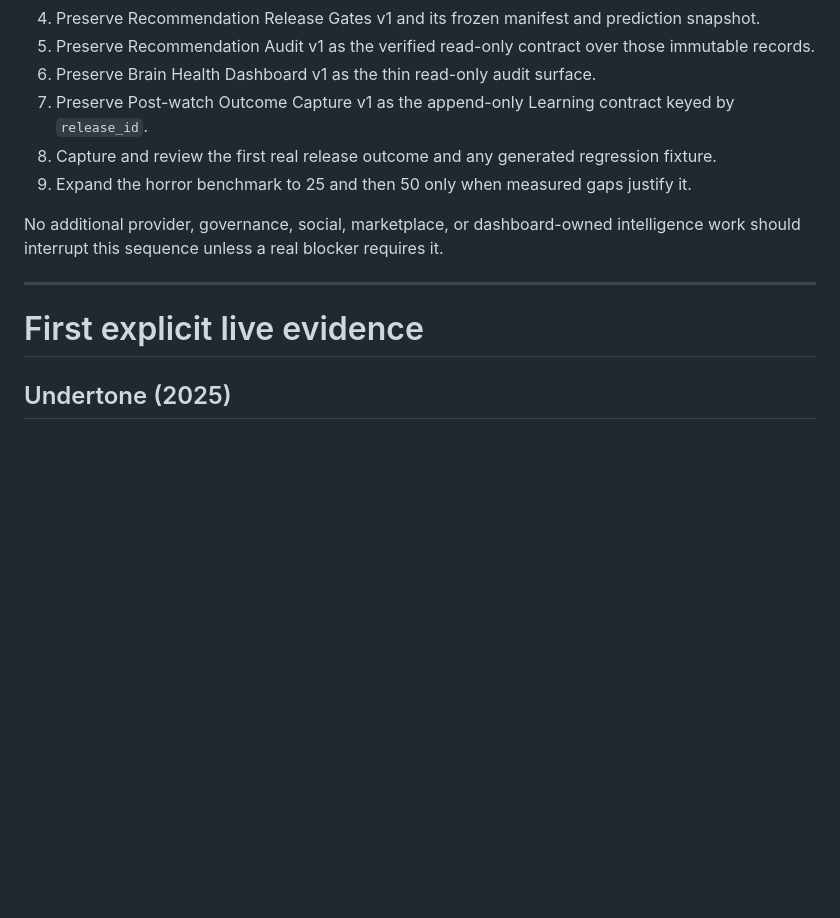
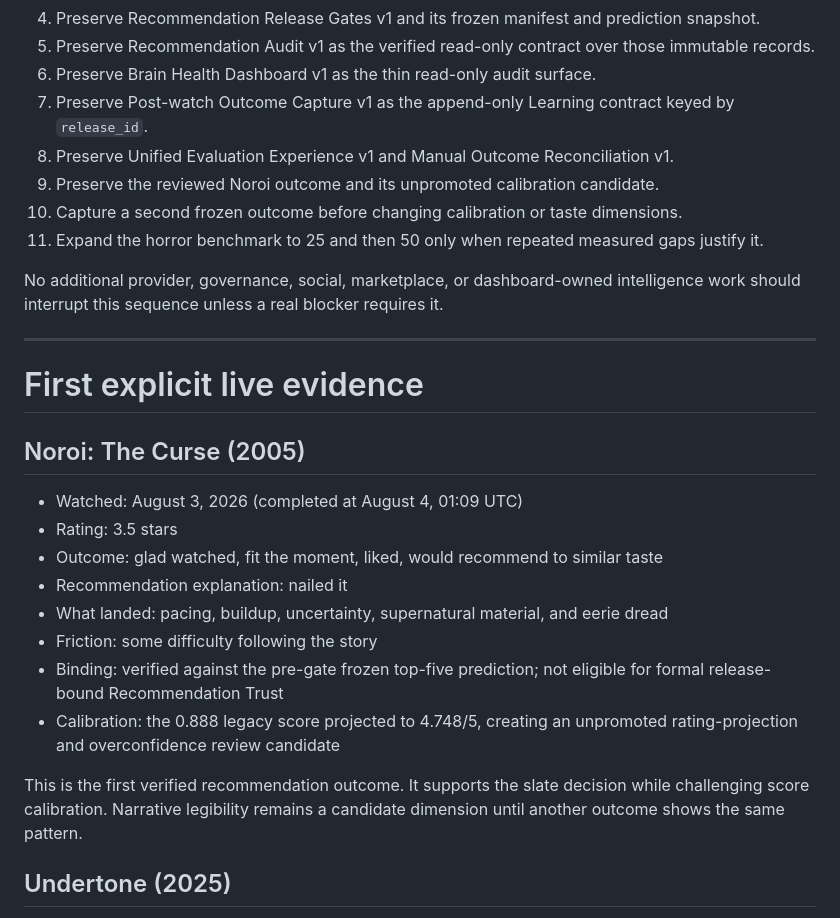
Before and after one commit to brutisthebrut-debug/cinema-brain, a Markdown page: docs/ROADMAP.md, the part around the change. Drawn GitHub-style; blank space fills up the shorter version.

Commit message:
Update docs/ROADMAP.md for manual outcome reconciliation v1

```diff
--- a/docs/ROADMAP.md
+++ b/docs/ROADMAP.md
@@ -442,14 +442,33 @@ The release-level execution state is maintained in `docs/BRAIN_RELEASES.md`. The
 5. Preserve Recommendation Audit v1 as the verified read-only contract over those immutable records.
 6. Preserve Brain Health Dashboard v1 as the thin read-only audit surface.
 7. Preserve Post-watch Outcome Capture v1 as the append-only Learning contract keyed by `release_id`.
-8. Capture and review the first real release outcome and any generated regression fixture.
-9. Expand the horror benchmark to 25 and then 50 only when measured gaps justify it.
+8. Preserve Unified Evaluation Experience v1 and Manual Outcome Reconciliation v1.
+9. Preserve the reviewed Noroi outcome and its unpromoted calibration candidate.
+10. Capture a second frozen outcome before changing calibration or taste dimensions.
+11. Expand the horror benchmark to 25 and then 50 only when repeated measured gaps justify it.
 
 No additional provider, governance, social, marketplace, or dashboard-owned intelligence work should interrupt this sequence unless a real blocker requires it.
 
 ---
 
 # First explicit live evidence
+
+## Noroi: The Curse (2005)
+
+- Watched: August 3, 2026 (completed at August 4, 01:09 UTC)
+- Rating: 3.5 stars
+- Outcome: glad watched, fit the moment, liked, would recommend to similar taste
+- Recommendation explanation: nailed it
+- What landed: pacing, buildup, uncertainty, supernatural material, and eerie dread
+- Friction: some difficulty following the story
+- Binding: verified against the pre-gate frozen top-five prediction; not eligible
+  for formal release-bound Recommendation Trust
+- Calibration: the 0.888 legacy score projected to 4.748/5, creating an
+  unpromoted rating-projection and overconfidence review candidate
+
+This is the first verified recommendation outcome. It supports the slate decision
+while challenging score calibration. Narrative legibility remains a candidate
+dimension until another outcome shows the same pattern.
 
 ## Undertone (2025)
 
```
